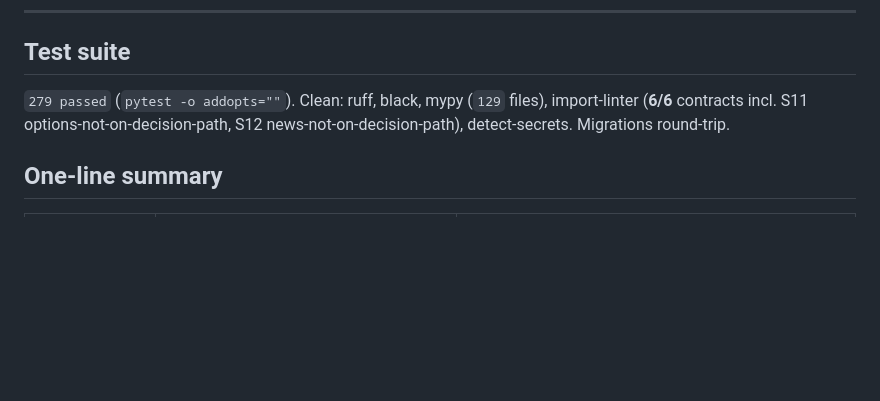
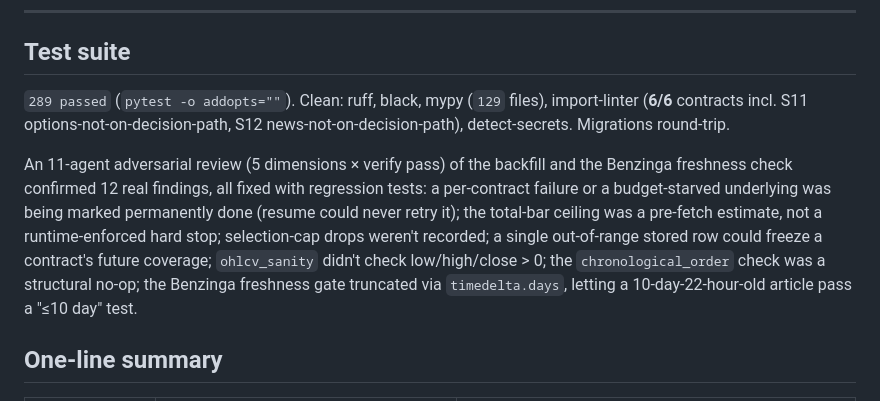
Before and after one commit to louisbrailey/signal-forge, a Markdown page: reports/SUBSCRIPTION_STATUS.md, the part around the change. Rendered like a GitHub page; blank space fills up the shorter version.

Commit message:
report: note the adversarial-review hardening pass
Co-Authored-By: Claude Sonnet 5 <noreply@anthropic.com>

```diff
--- a/reports/SUBSCRIPTION_STATUS.md
+++ b/reports/SUBSCRIPTION_STATUS.md
@@ -61,9 +61,20 @@ no request is made.
 
 ## Test suite
 
-`279 passed` (`pytest -o addopts=""`). Clean: ruff, black, mypy (`129` files),
+`289 passed` (`pytest -o addopts=""`). Clean: ruff, black, mypy (`129` files),
 import-linter (**6/6** contracts incl. S11 options-not-on-decision-path, S12
 news-not-on-decision-path), detect-secrets. Migrations round-trip.
+
+An 11-agent adversarial review (5 dimensions × verify pass) of the backfill and
+the Benzinga freshness check confirmed 12 real findings, all fixed with
+regression tests: a per-contract failure or a budget-starved underlying was
+being marked permanently done (resume could never retry it); the total-bar
+ceiling was a pre-fetch estimate, not a runtime-enforced hard stop; selection-cap
+drops weren't recorded; a single out-of-range stored row could freeze a
+contract's future coverage; `ohlcv_sanity` didn't check low/high/close > 0; the
+`chronological_order` check was a structural no-op; the Benzinga freshness gate
+truncated via `timedelta.days`, letting a 10-day-22-hour-old article pass a
+"≤10 day" test.
 
 ## One-line summary
 
```
